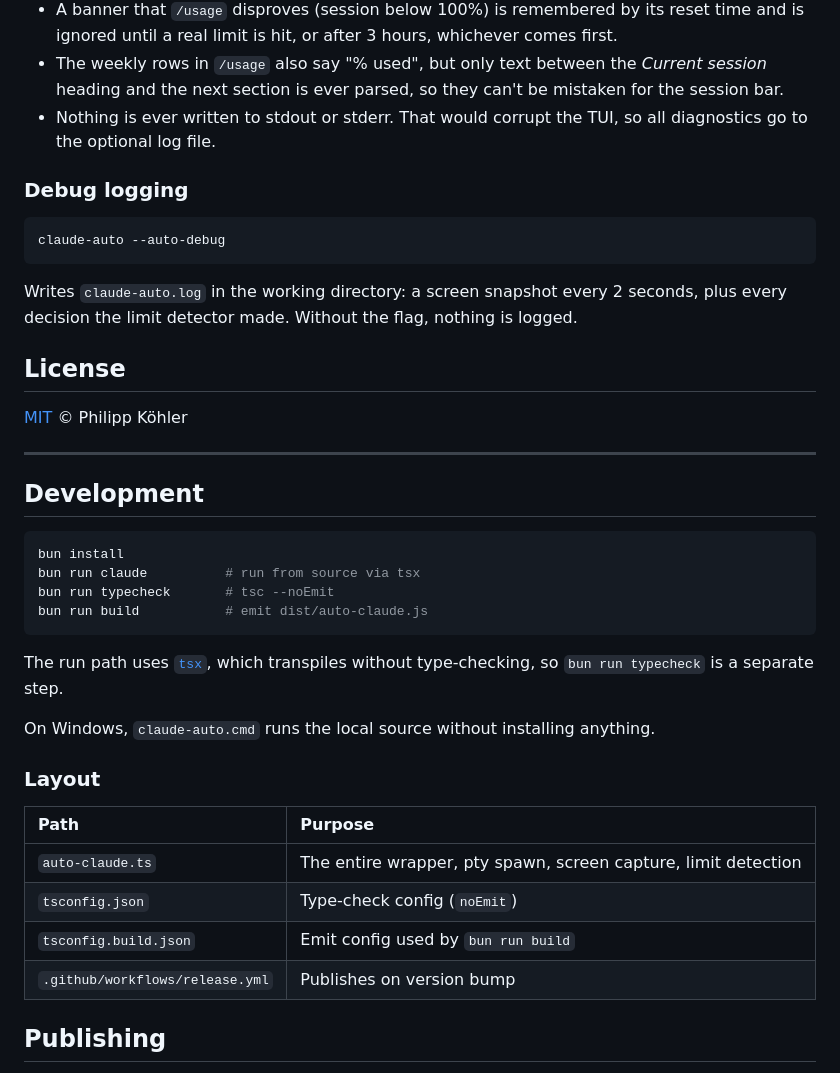
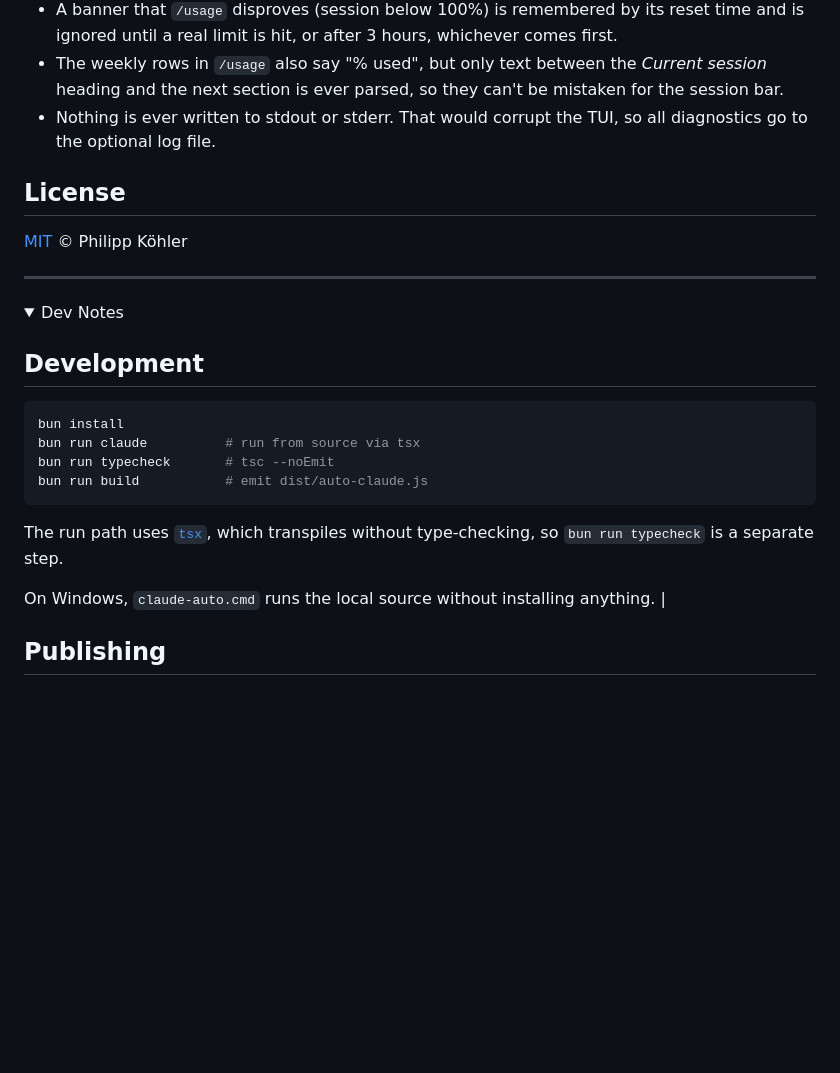
Before and after one commit to Darkblader24/claude-auto, a Markdown page: README.md, the part around one of its changes. Rendered like a GitHub page; folded sections open; blank space fills up the shorter version.

````diff
--- a/README.md
+++ b/README.md
@@ -147,22 +145,14 @@ Some more details:
 - Nothing is ever written to stdout or stderr. That would corrupt the TUI, so all
   diagnostics go to the optional log file.
 
-### Debug logging
-
-```bash
-claude-auto --auto-debug
-```
-
-Writes `claude-auto.log` in the working directory: a screen snapshot every 2
-seconds, plus every decision the limit detector made. Without the flag, nothing
-is logged.
-
 ## License
 
 [MIT](LICENSE) © Philipp Köhler
 
 ---
 
+<details>
+<summary>Dev Notes</summary>
 <!-- ─────────────────────────────────────────────────────────────────────────
      Everything below this line is for contributors and maintainers.
      ───────────────────────────────────────────────────────────────────── -->
@@ -179,16 +169,7 @@ bun run build           # emit dist/auto-claude.js
 The run path uses [`tsx`](https://github.com/privatenumber/tsx), which transpiles
 without type-checking, so `bun run typecheck` is a separate step.
 
-On Windows, `claude-auto.cmd` runs the local source without installing anything.
-
-### Layout
-
-| Path                            | Purpose                                                        |
-|:--------------------------------|:---------------------------------------------------------------|
-| `auto-claude.ts`                | The entire wrapper, pty spawn, screen capture, limit detection |
-| `tsconfig.json`                 | Type-check config (`noEmit`)                                   |
-| `tsconfig.build.json`           | Emit config used by `bun run build`                            |
-| `.github/workflows/release.yml` | Publishes on version bump                                      |
+On Windows, `claude-auto.cmd` runs the local source without installing anything.                                 |
 
 ## Publishing
 
````
Also changed, not shown: other parts of README.md (+27 -32 lines).
